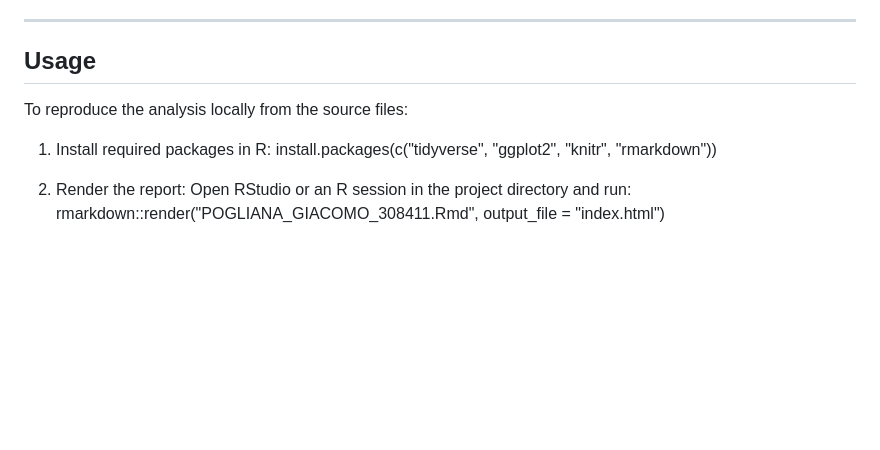
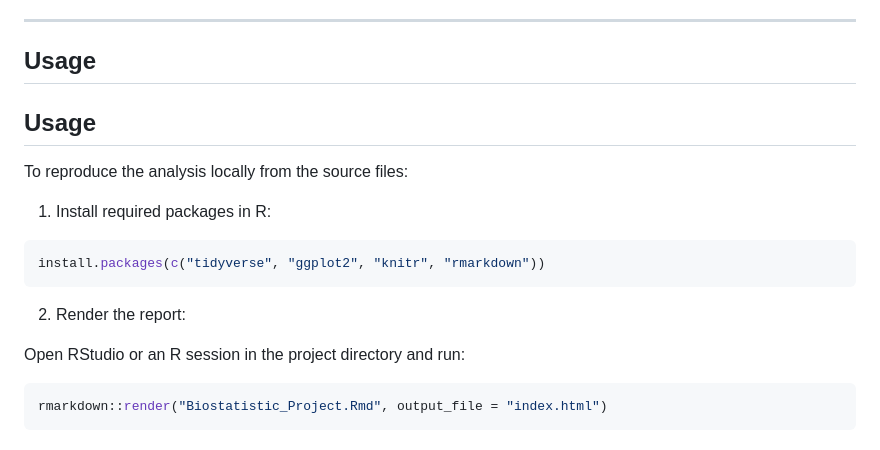
Before and after one commit to GiacomoPogliana/Biostatistic_Project, a Markdown page: README.md, the part around the change. Rendered like a GitHub page; blank space fills up the shorter version.

````diff
--- a/README.md
+++ b/README.md
@@ -64,12 +64,20 @@ The project reports detailed statistical outcomes, including parameter estimates
 ---
 
 ## Usage
+## Usage
 
 To reproduce the analysis locally from the source files:
 
 1. Install required packages in R:
-   install.packages(c("tidyverse", "ggplot2", "knitr", "rmarkdown"))
+
+```R
+install.packages(c("tidyverse", "ggplot2", "knitr", "rmarkdown"))
+```
 
 2. Render the report:
-   Open RStudio or an R session in the project directory and run:
-   rmarkdown::render("POGLIANA_GIACOMO_308411.Rmd", output_file = "index.html")
+
+Open RStudio or an R session in the project directory and run:
+
+```R
+rmarkdown::render("Biostatistic_Project.Rmd", output_file = "index.html")
+```
````
